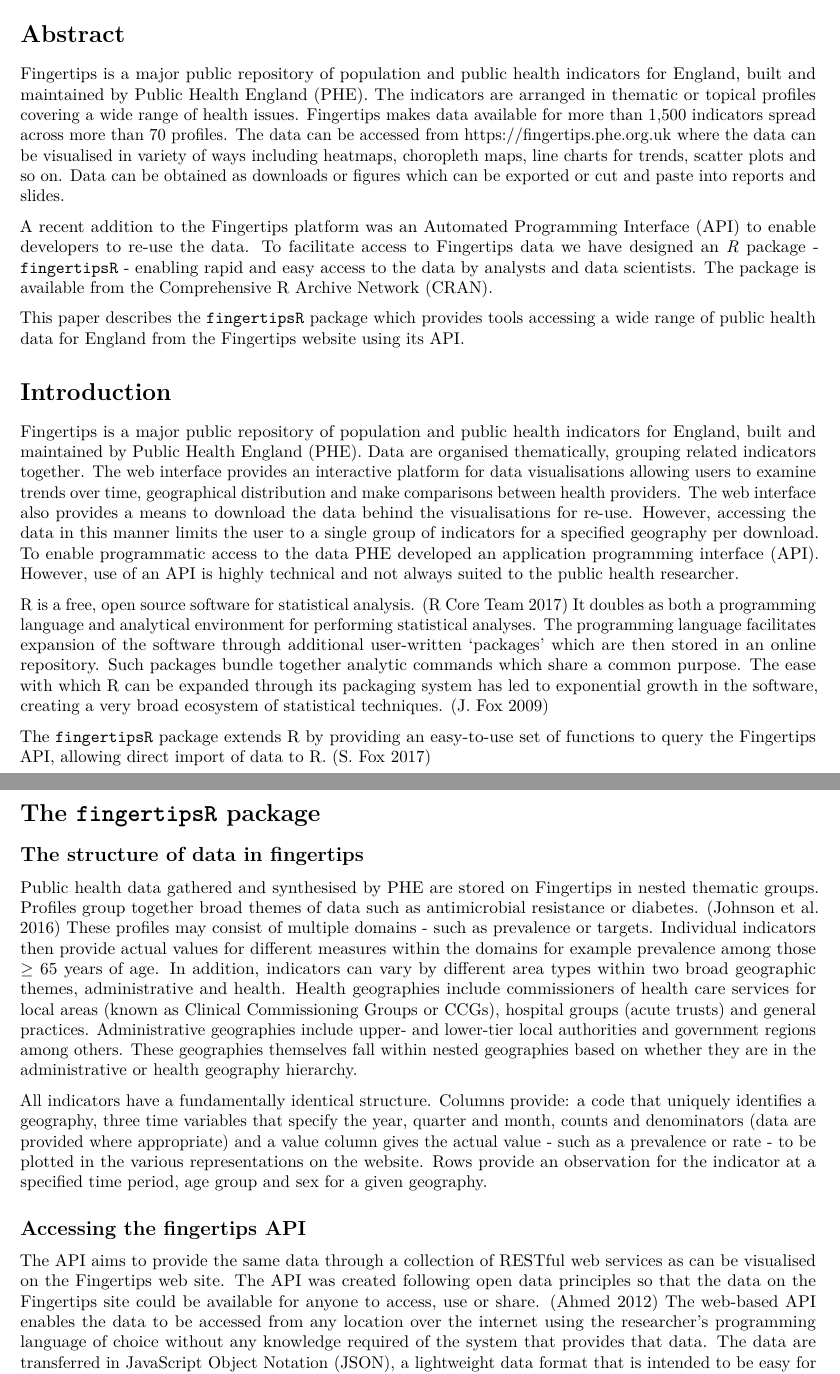
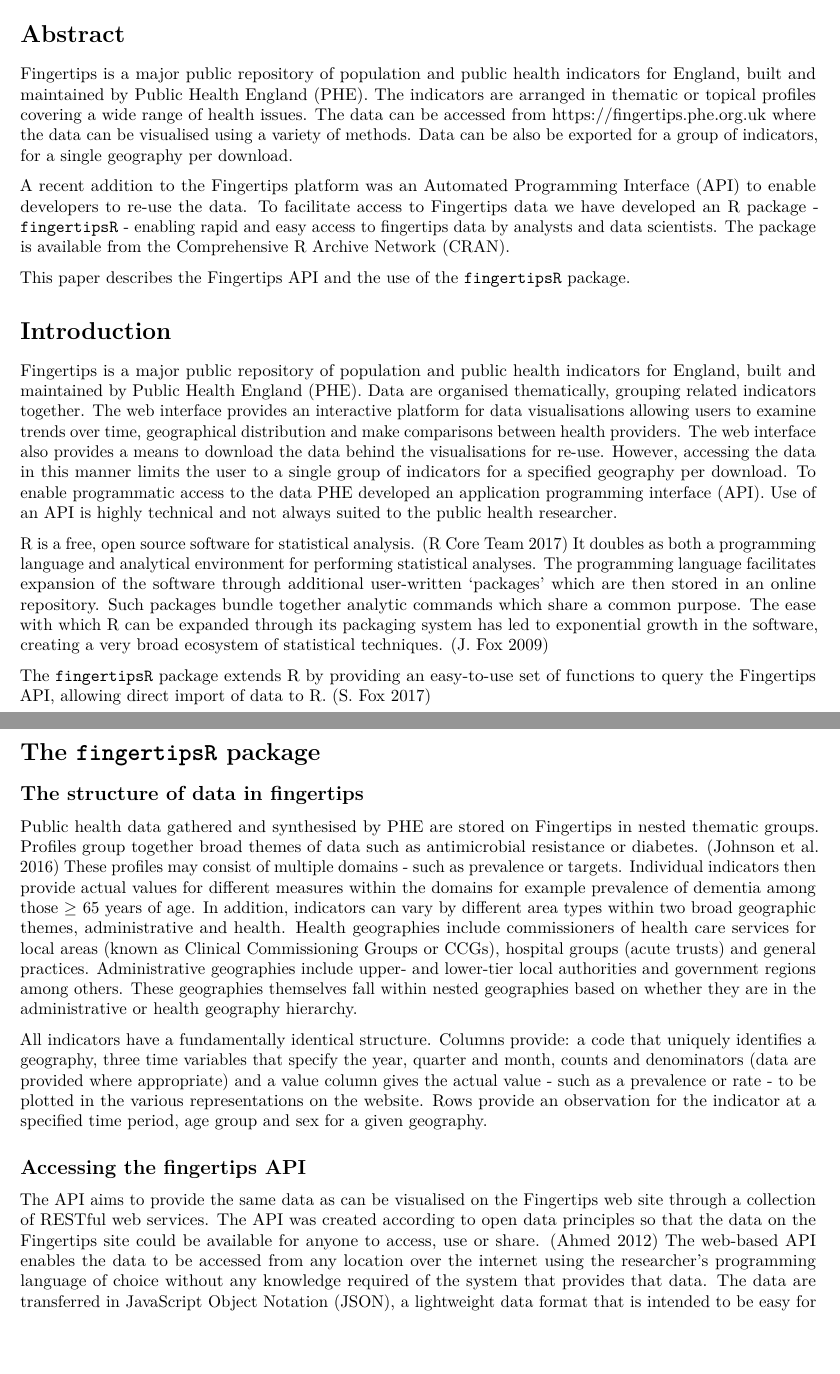
Before and after one commit to ropensci/fingertipsR, an R Markdown document (vignettes/fingertipsR_paper.Rmd): two parts of pages 1 and 2 of 5, joined at a grey line, cut so that both start at the same text, the shorter picture padded with empty space. Rendered offline with R 4.5, knitr and Pandoc, then LaTeX, with nearby package versions; some code elsewhere in the file could not run offline; common packages that the code uses without loading them are loaded.

Commit message:
Simon's late edits to paper

```diff
--- a/vignettes/fingertipsR_paper.Rmd
+++ b/vignettes/fingertipsR_paper.Rmd
@@ -28,15 +28,14 @@
 
 [Fingertips](https://fingertip.phe.org.uk) is a major public repository of population and public health indicators for England, built and maintained by Public Health England (PHE).
 The indicators are arranged in thematic or topical profiles covering a wide range of health issues.
-Fingertips makes data available for more than 1,500 indicators spread across more than 70 profiles.
-The data can be accessed from <https://fingertips.phe.org.uk> where the data can be visualised in variety of ways including heatmaps, choropleth maps, line charts for trends, scatter plots and so on.
-Data can be obtained as downloads or figures which can be exported or cut and paste into reports and slides.
+The data can be accessed from <https://fingertips.phe.org.uk> where the data can be visualised using a variety of methods.
+Data can be also be exported for a group of indicators, for a single geography per download.
 
 A recent addition to the Fingertips platform was an [Automated Programming Interface](https://fingertips.phe.org.uk/api) (API) to enable developers to re-use the data.
-To facilitate access to Fingertips data we have designed an *R* package - `fingertipsR` - enabling rapid and easy access to the data by analysts and data scientists.
+To facilitate access to Fingertips data we have developed an R package - `fingertipsR` - enabling rapid and easy access to fingertips data by analysts and data scientists.
 The package is available from the [Comprehensive R Archive Network](https://cran.r-project.org/) (CRAN).
 
-This paper describes the `fingertipsR` package which provides tools accessing a wide range of public health data for England from the [Fingertips website](https://fingertips.phe.org.uk) using its API.
+This paper describes the Fingertips API and the use of the `fingertipsR` package.
 
 # Introduction
 <!--
@@ -51,7 +50,7 @@
 The web interface also provides a means to download the data behind the visualisations for re-use.
 However, accessing the data in this manner limits the user to a single group of indicators for a specified geography per download.
 To enable programmatic access to the data PHE developed an application programming interface (API).
-However, use of an API is highly technical and not always suited to the public health researcher.
+Use of an API is highly technical and not always suited to the public health researcher.
 
 R is a free, open source software for statistical analysis. [@rsoftware]
 It doubles as both a programming language and analytical environment for performing statistical analyses.
@@ -73,7 +72,7 @@
 Public health data gathered and synthesised by PHE are stored on Fingertips in nested thematic groups.
 Profiles group together broad themes of data such as antimicrobial resistance or diabetes. [@johnson2016improving]
 These profiles may consist of multiple domains - such as prevalence or targets.
-Individual indicators then provide actual values for different measures within the domains for example prevalence among those $\geq$ 65 years of age.
+Individual indicators then provide actual values for different measures within the domains for example prevalence of dementia among those $\geq$ 65 years of age.
 In addition, indicators can vary by different area types within two broad geographic themes, administrative and health.
 Health geographies include commissioners of health care services for local areas (known as Clinical Commissioning Groups or CCGs), hospital groups (acute trusts) and general practices.
 Administrative geographies include upper- and lower-tier local authorities and government regions among others.
@@ -85,8 +84,8 @@
 
 ## Accessing the fingertips API
 
-The API aims to provide the same data through a collection of RESTful web services as can be visualised on the Fingertips web site.
-The API was created following open data principles so that the data on the Fingertips site could be available for anyone to access, use or share. [@ahmed]
+The API aims to provide the same data as can be visualised on the Fingertips web site through a collection of RESTful web services.
+The API was created according to open data principles so that the data on the Fingertips site could be available for anyone to access, use or share. [@ahmed]
 The web-based API enables the data to be accessed from any location over the internet using the researcher's programming language of choice without any knowledge required of the system that provides that data.
 The data are transferred in JavaScript Object Notation (JSON), a lightweight data format that is intended to be easy for both humans to read and machines to generate and parse.
 
```
Also changed, not shown: vignettes/fingertipsR_paper.Rmd (8 more changed lines).
